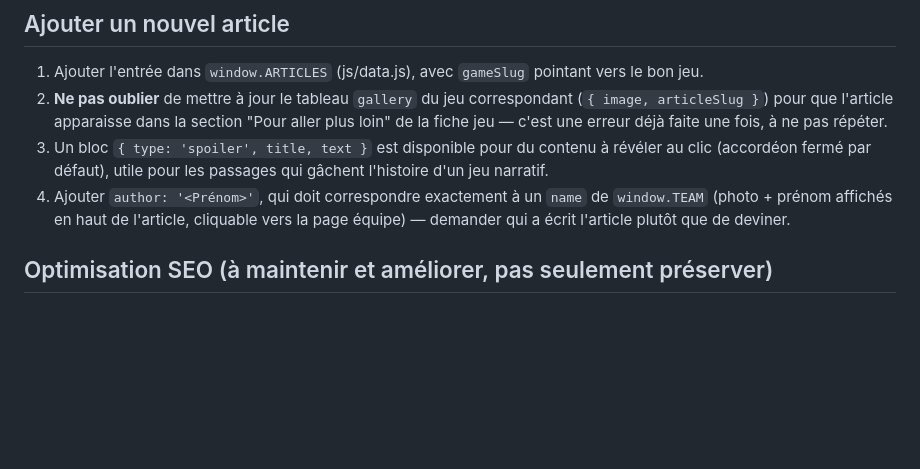
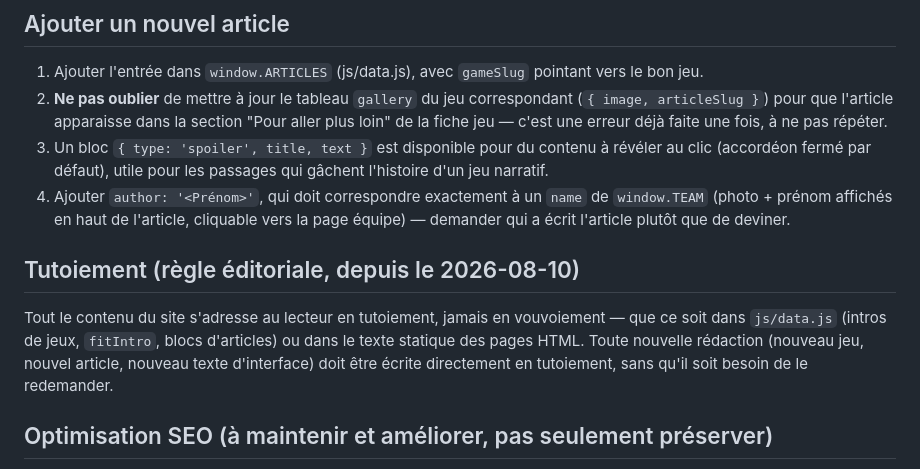
Before and after one commit to camonstrejoue-ctrl/ca-monstre-joue, a Markdown page: CLAUDE.md, the part around the change. GitHub-like rendering; blank space fills up the shorter version.

Commit message:
CLAUDE.md : documente la règle du tutoiement pour tout futur contenu
Co-Authored-By: Claude Sonnet 5 <noreply@anthropic.com>

```diff
--- a/CLAUDE.md
+++ b/CLAUDE.md
@@ -64,6 +64,13 @@ personnage, couverture de jeu, etc.).
 4. Ajouter `author: '<Prénom>'`, qui doit correspondre exactement à un `name` de `window.TEAM` (photo +
    prénom affichés en haut de l'article, cliquable vers la page équipe) — demander qui a écrit l'article
    plutôt que de deviner.
+
+## Tutoiement (règle éditoriale, depuis le 2026-08-10)
+
+Tout le contenu du site s'adresse au lecteur en tutoiement, jamais en vouvoiement — que ce soit dans
+`js/data.js` (intros de jeux, `fitIntro`, blocs d'articles) ou dans le texte statique des pages HTML.
+Toute nouvelle rédaction (nouveau jeu, nouvel article, nouveau texte d'interface) doit être écrite
+directement en tutoiement, sans qu'il soit besoin de le redemander.
 
 ## Optimisation SEO (à maintenir et améliorer, pas seulement préserver)
 
```
